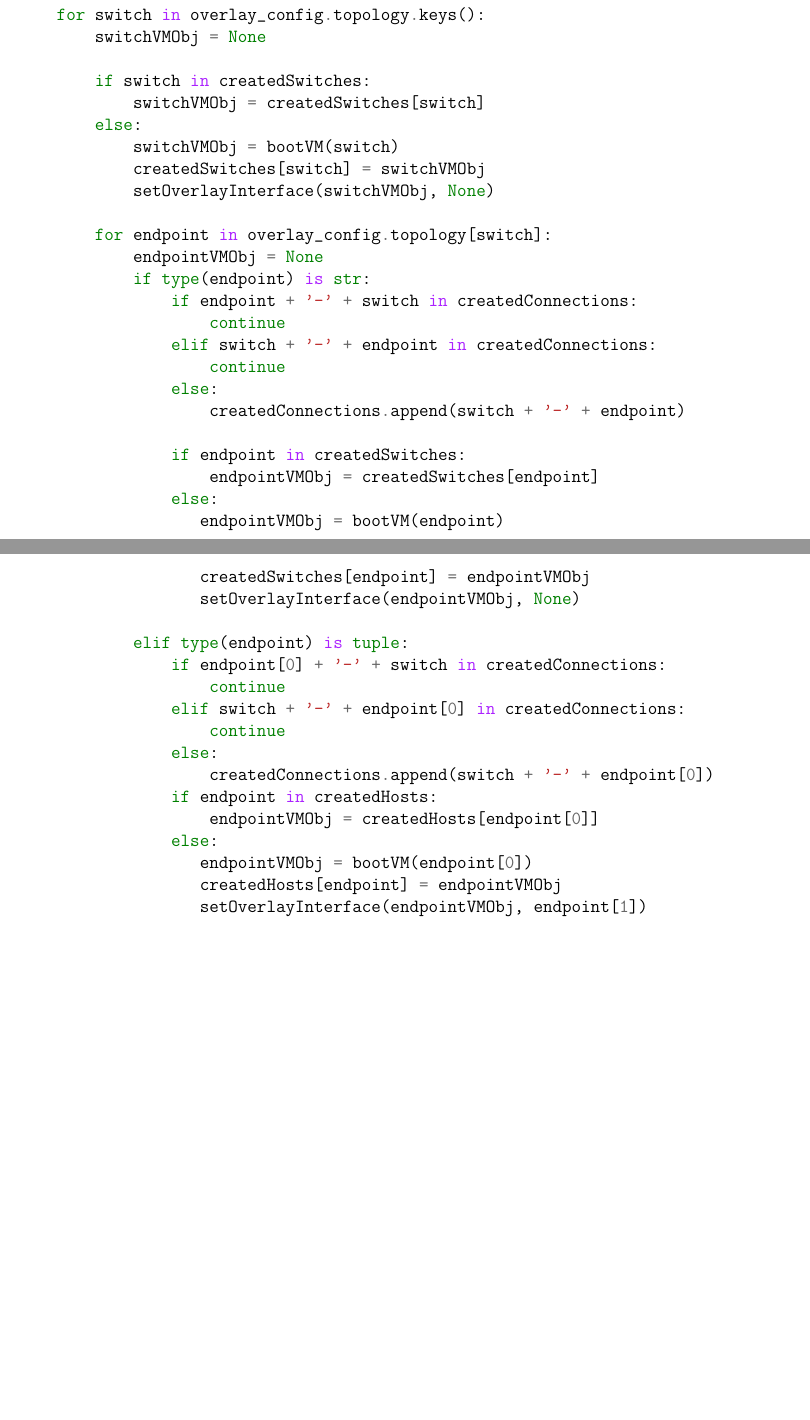
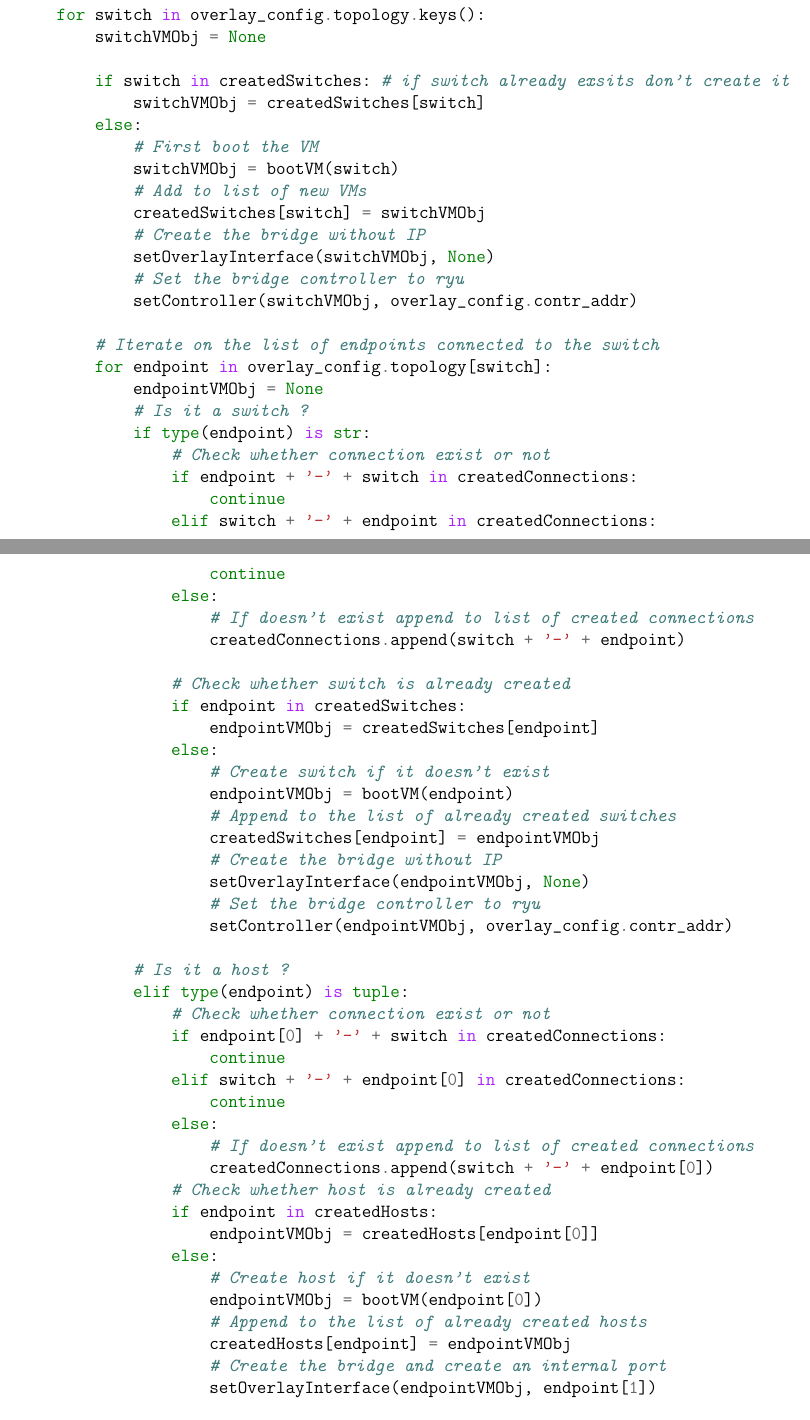
Before and after one commit to Tabrizian/ece1508, a LaTeX problem sheet (HW5/main.tex): two parts of pages 4 and 5 of 6, joined at a grey line, cut so that both start at the same text, the shorter picture padded with empty space. Compiled offline with pdfLaTeX.

Commit message:
Improve the report

```diff
--- a/HW5/main.tex
+++ b/HW5/main.tex
@@ -196,42 +196,64 @@ def deployOverlay():
     for switch in overlay_config.topology.keys():
         switchVMObj = None
 
-        if switch in createdSwitches:
+        if switch in createdSwitches: # if switch already exsits don't create it
             switchVMObj = createdSwitches[switch]
         else:
+            # First boot the VM
             switchVMObj = bootVM(switch)
+            # Add to list of new VMs
             createdSwitches[switch] = switchVMObj
+            # Create the bridge without IP
             setOverlayInterface(switchVMObj, None)
+            # Set the bridge controller to ryu
+            setController(switchVMObj, overlay_config.contr_addr)
 
+        # Iterate on the list of endpoints connected to the switch
         for endpoint in overlay_config.topology[switch]:
             endpointVMObj = None
+            # Is it a switch ?
             if type(endpoint) is str:
+                # Check whether connection exist or not
                 if endpoint + '-' + switch in createdConnections:
                     continue
                 elif switch + '-' + endpoint in createdConnections:
                     continue
                 else:
+                    # If doesn't exist append to list of created connections
                     createdConnections.append(switch + '-' + endpoint)
 
+                # Check whether switch is already created
                 if endpoint in createdSwitches:
                     endpointVMObj = createdSwitches[endpoint]
                 else:
+                    # Create switch if it doesn't exist
                     endpointVMObj = bootVM(endpoint)
+                    # Append to the list of already created switches
                     createdSwitches[endpoint] = endpointVMObj
+                    # Create the bridge without IP
                     setOverlayInterface(endpointVMObj, None)
+                    # Set the bridge controller to ryu
+                    setController(endpointVMObj, overlay_config.contr_addr)
 
+            # Is it a host ?
             elif type(endpoint) is tuple:
+                # Check whether connection exist or not
                 if endpoint[0] + '-' + switch in createdConnections:
                     continue
                 elif switch + '-' + endpoint[0] in createdConnections:
                     continue
                 else:
+                    # If doesn't exist append to list of created connections
                     createdConnections.append(switch + '-' + endpoint[0])
+                # Check whether host is already created
                 if endpoint in createdHosts:
                     endpointVMObj = createdHosts[endpoint[0]]
                 else:
+                    # Create host if it doesn't exist
                     endpointVMObj = bootVM(endpoint[0])
+                    # Append to the list of already created hosts
                     createdHosts[endpoint] = endpointVMObj
+                    # Create the bridge and create an internal port
                     setOverlayInterface(endpointVMObj, endpoint[1])
 
             connectNodes(switchVMObj, endpointVMObj)
```
Also changed, not shown: HW5/main.pdf, HW5/main.tex (2 more changed lines). Lines whose indentation alone changed are shown as unchanged.
